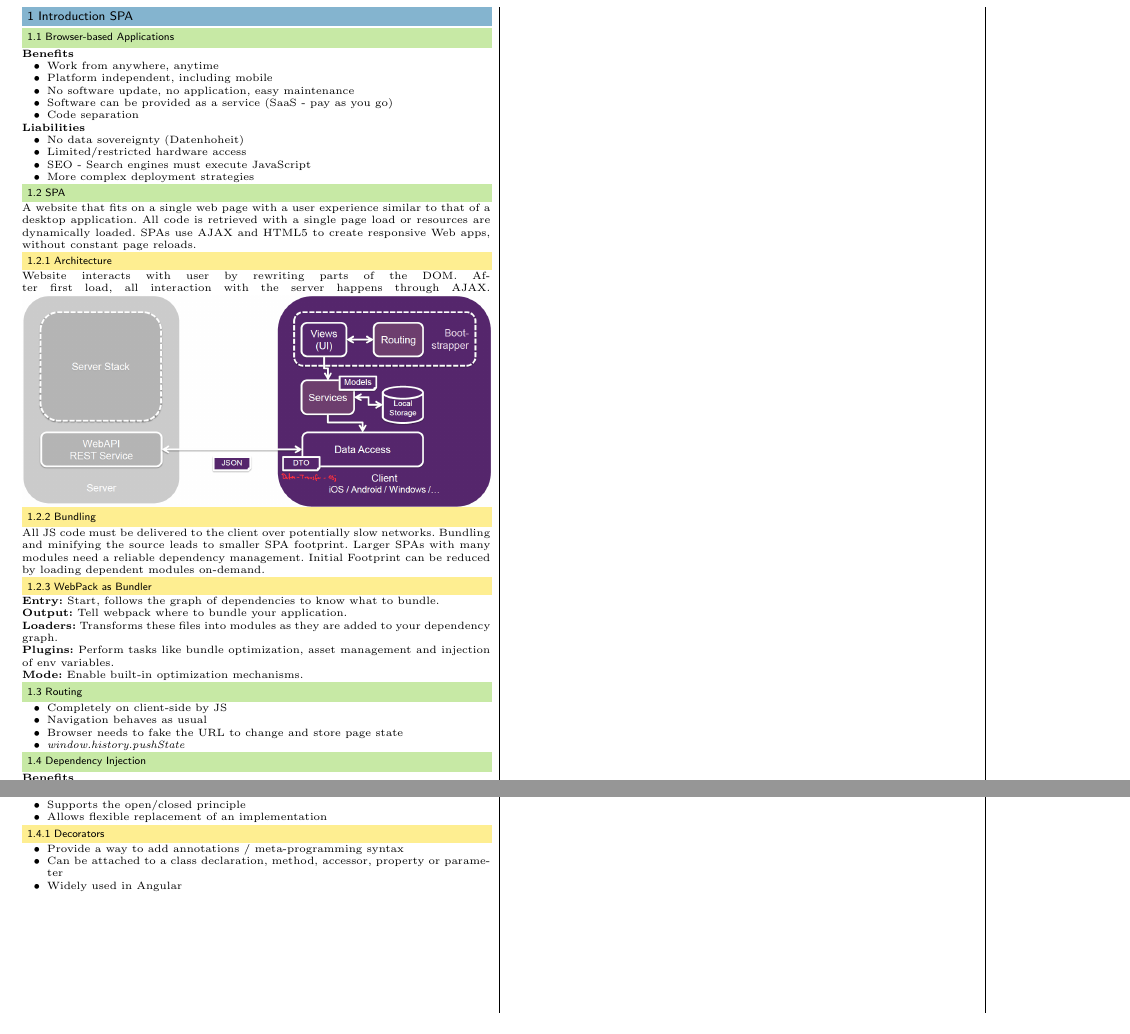
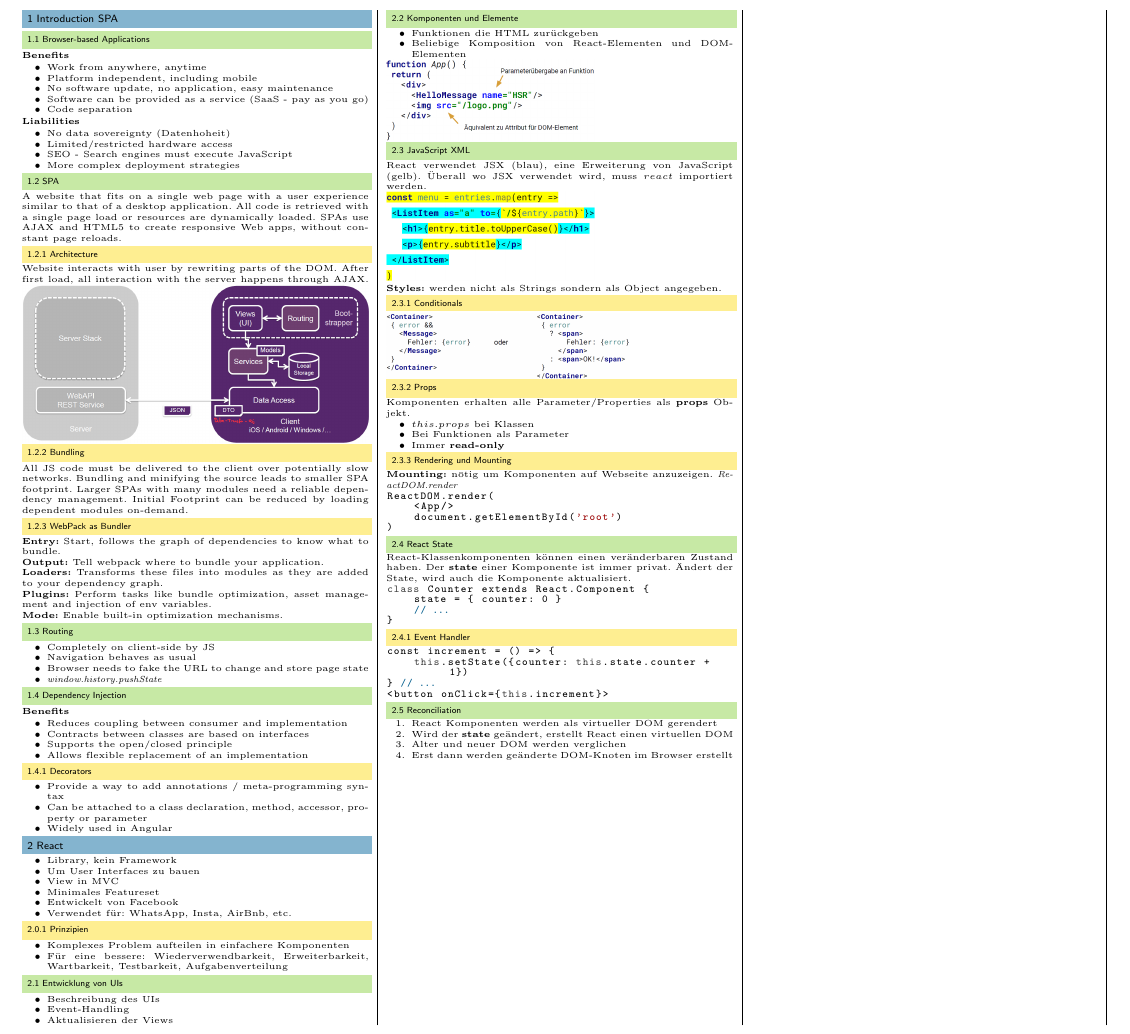
Before and after one commit to pemmeneg/WE3_Zf, a LaTeX document (main.tex, which reads content/02_react.tex): two parts of the page before the commit and part of the page after it, the two joined at a grey line, cut at the place of the change. Compiled offline with pdfLaTeX.

Commit message:
add react part1

```diff
--- /dev/null
+++ b/content/02_react.tex
@@ -0,0 +1,84 @@
+%! Author = Philipp Emmenegger
+%! Date = 09/07/2021
+
+\section{React}
+\begin{itemize}
+    \item Library, kein Framework
+    \item Um User Interfaces zu bauen
+    \item View in MVC
+    \item Minimales Featureset
+    \item Entwickelt von Facebook
+    \item Verwendet für: WhatsApp, Insta, AirBnb, etc.
+\end{itemize}
+\subsubsection{Prinzipien}
+\begin{itemize}
+    \item Komplexes Problem aufteilen in einfachere Komponenten
+    \item Für eine bessere: Wiederverwendbarkeit, Erweiterbarkeit, Wartbarkeit, Testbarkeit, Aufgabenverteilung
+\end{itemize}
+
+\subsection{Entwicklung von UIs}
+\begin{itemize}
+    \item Beschreibung des UIs
+    \item Event-Handling
+    \item Aktualisieren der Views
+\end{itemize}
+
+\subsection{Komponenten und Elemente}
+\begin{itemize}
+    \item Funktionen die HTML zurückgeben
+    \item Beliebige Komposition von React-Elementen und DOM-Elementen
+\end{itemize}
+\includegraphics[width=0.6\linewidth]{img/react_component.png}
+
+\subsection{JavaScript XML}
+React verwendet JSX (blau), eine Erweiterung von JavaScript (gelb).
+Überall wo JSX verwendet wird, muss $react$ importiert werden.\\
+\includegraphics[width=0.6\linewidth]{img/react_jsx.png}\\
+\textbf{Styles:} werden nicht als Strings sondern als Object angegeben.
+
+\subsubsection{Conditionals}
+\includegraphics[width=0.7\linewidth]{img/react_jsx_conditionals.png}
+
+\subsubsection{Props}
+Komponenten erhalten alle Parameter/Properties als \textbf{props} Objekt.
+\begin{itemize}
+    \item $this.props$ bei Klassen
+    \item Bei Funktionen als Parameter
+    \item Immer \textbf{read-only}
+\end{itemize}
+
+\subsubsection{Rendering und Mounting}
+\textbf{Mounting:} nötig um Komponenten auf Webseite anzuzeigen. \textit{ReactDOM.render}
+\begin{lstlisting}
+ReactDOM.render(
+    <App/>
+    document.getElementById('root')
+)
+\end{lstlisting}
+
+\subsection{React State}
+React-Klassenkomponenten können einen veränderbaren Zustand haben.
+Der \textbf{state} einer Komponente ist immer privat.
+Ändert der State, wird auch die Komponente aktualisiert.
+\begin{lstlisting}
+class Counter extends React.Component {
+    state = { counter: 0 }
+    // ...
+}
+\end{lstlisting}
+
+\subsubsection{Event Handler}
+\begin{lstlisting}
+const increment = () => {
+    this.setState({counter: this.state.counter + 1})
+} // ...
+<button onClick={this.increment}>
+\end{lstlisting}
+
+\subsection{Reconciliation}
+\begin{enumerate}
+    \item React Komponenten werden als virtueller DOM gerendert
+    \item Wird der \textbf{state} geändert, erstellt React einen virtuellen DOM
+    \item Alter und neuer DOM werden verglichen
+    \item Erst dann werden geänderte DOM-Knoten im Browser erstellt
+\end{enumerate}
--- a/main.tex
+++ b/main.tex
@@ -1,4 +1,4 @@
-\documentclass[a4paper, 7pt, landscape]{scrartcl}
+\documentclass[a4paper, 6pt, landscape]{scrartcl}
 \usepackage[german]{babel}
 \usepackage[utf8]{inputenc}
 \usepackage{multicol}
@@ -18,6 +18,7 @@
 \usepackage{amssymb}
 \usepackage{listings}
 \usepackage{graphicx}
+\usepackage{graphicx}
 
 %Define Math Commands:
 \newcommand*{\field}[1]{\mathbb{#1}}%
@@ -95,9 +107,10 @@ belowskip = 0em
     %	\color{t}
     \setlength{\columnseprule}{0.4pt}
     \footnotesize
-    \begin{multicols*}{3}
+    \begin{multicols*}{4}
 
         \input{content/01_introduction_spa.tex}
+        \input{content/02_react.tex}
 
     \end{multicols*}
 \end{document}
```
Also changed, not shown: img/react_component.png (added), img/react_jsx.png (added), img/react_jsx_conditionals.png (added), out/main.pdf, main.tex (17 more changed lines).
